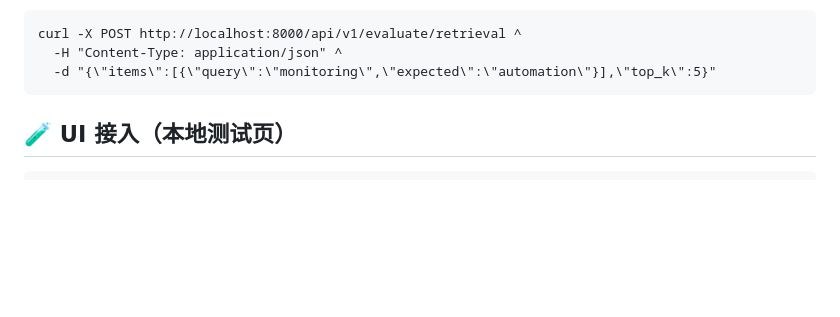
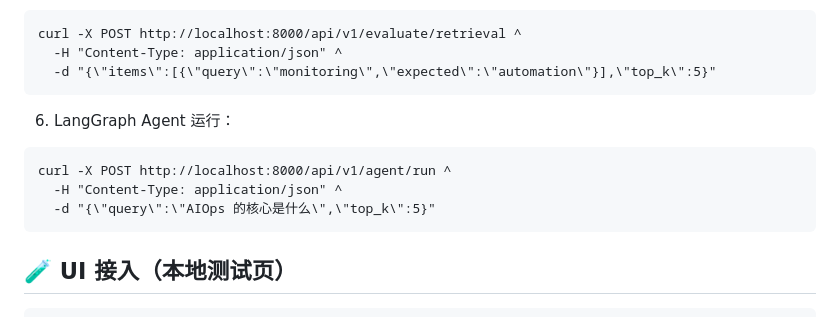
Before and after one commit to xiangzi121468/aiops, a Markdown page: README-zh.md, the part around the change. Drawn GitHub-style; blank space fills up the shorter version.

Commit message:
Document ingestion, retrieval, memory, and agent APIs
Update architecture and READMEs with MVP endpoints and agent run example.

Made-with: Cursor

````diff
--- a/README-zh.md
+++ b/README-zh.md
@@ -88,6 +88,12 @@ curl -X POST http://localhost:8000/api/v1/evaluate/retrieval ^
   -H "Content-Type: application/json" ^
   -d "{\"items\":[{\"query\":\"monitoring\",\"expected\":\"automation\"}],\"top_k\":5}"
 ```
+6) LangGraph Agent 运行：
+```
+curl -X POST http://localhost:8000/api/v1/agent/run ^
+  -H "Content-Type: application/json" ^
+  -d "{\"query\":\"AIOps 的核心是什么\",\"top_k\":5}"
+```
 
 ## 🧪 UI 接入（本地测试页）
 
````
Also changed, not shown: README.md (+6 -0 lines), docs/架构设计.md (+17 -0 lines).
